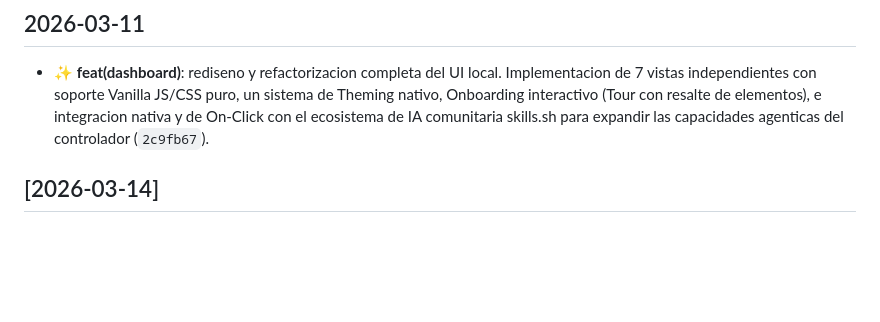
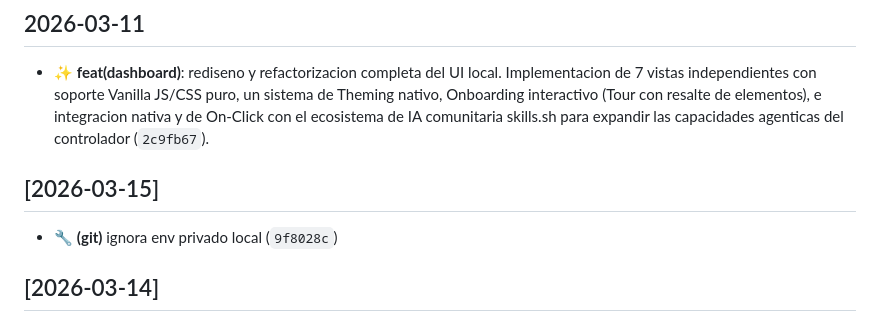
Before and after one commit to Baxahaun/trackops, a Markdown page: CHANGELOG.md, the part around the change. Drawn GitHub-style; blank space fills up the shorter version.

Commit message:
📚 docs(changelog): registra env privado
Actualiza el changelog del paquete para dejar trazado el ajuste de gitignore que protege secretos locales del workspace.

El cambio documenta que .private_workspace.env queda fuera de control de versiones para evitar fugas accidentales de credenciales durante operaciones de publicacion y mantenimiento.

```diff
--- a/CHANGELOG.md
+++ b/CHANGELOG.md
@@ -27,6 +27,11 @@ y el proyecto mantiene versionado pragmatico mientras se consolida la politica f
 
 - ✨ **feat(dashboard)**: rediseno y refactorizacion completa del UI local. Implementacion de 7 vistas independientes con soporte Vanilla JS/CSS puro, un sistema de Theming nativo, Onboarding interactivo (Tour con resalte de elementos), e integracion nativa y de On-Click con el ecosistema de IA comunitaria skills.sh para expandir las capacidades agenticas del controlador (`2c9fb67`).
 
+
+## [2026-03-15]
+
+- 🔧 **(git)** ignora env privado local (`9f8028c`)
+
 ## [2026-03-14]
 
 - 📦 **(release)** prepara version 2.0.0 (`e52e8db`)
```
